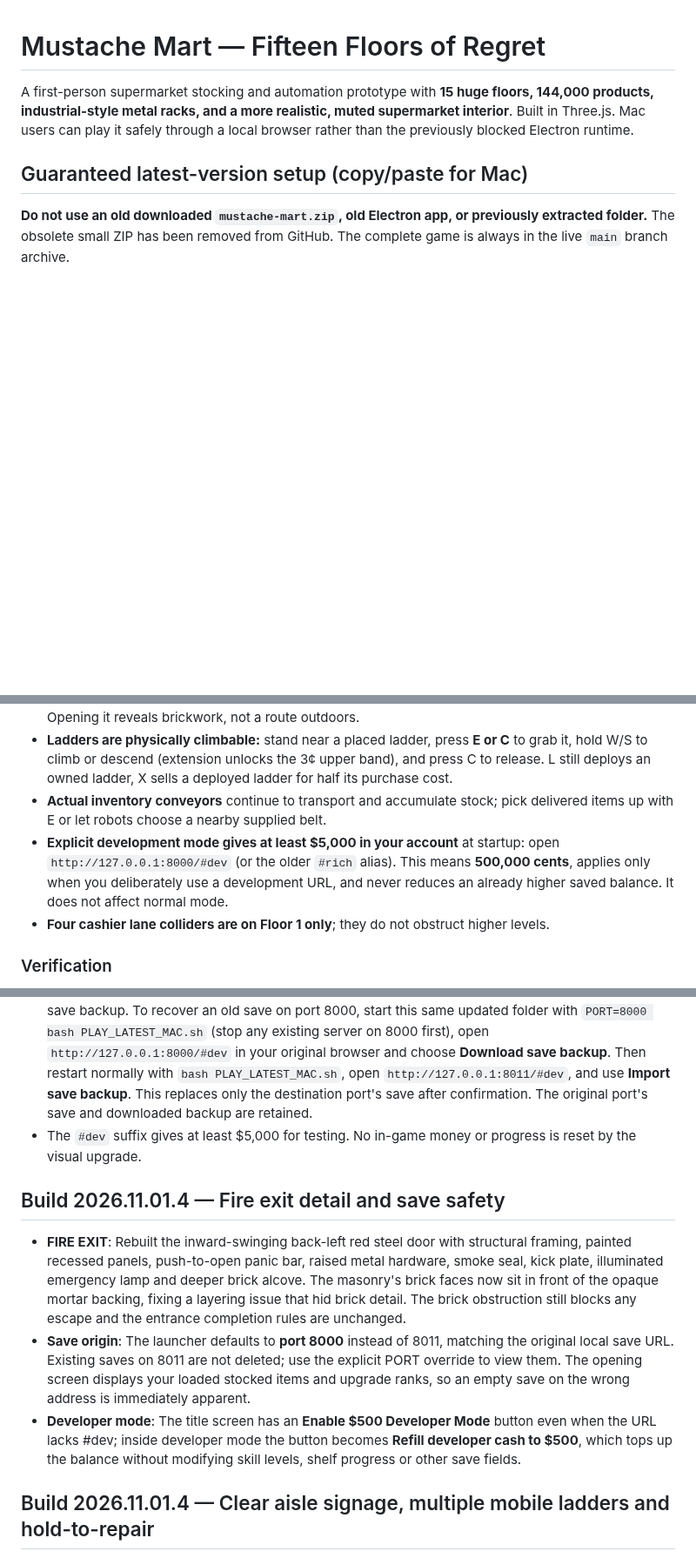
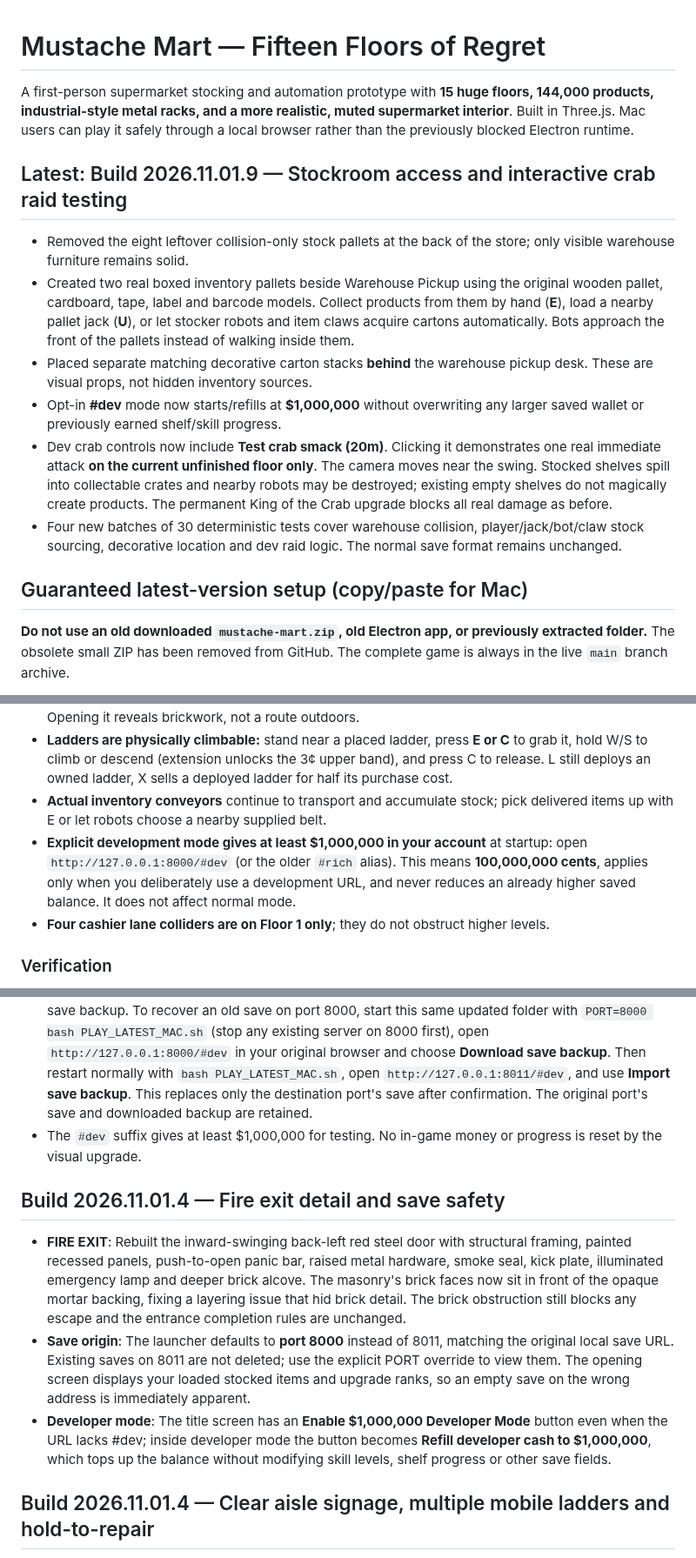
Before and after one commit to NicholaiHan/Mustache-Mart, a Markdown page: README.md, 3 parts joined by grey strips. Shown at 87% size. Drawn GitHub-style; blank space fills up the shorter version.

Commit message:
Document new interactive warehouse crate sources, phantom collision removal and $1M developer raid controls

```diff
--- a/README.md
+++ b/README.md
@@ -1,6 +1,14 @@
 # Mustache Mart — Fifteen Floors of Regret
 
 A first-person supermarket stocking and automation prototype with **15 huge floors, 144,000 products, industrial-style metal racks, and a more realistic, muted supermarket interior**. Built in Three.js. Mac users can play it safely through a local browser rather than the previously blocked Electron runtime.
+
+## Latest: Build 2026.11.01.9 — Stockroom access and interactive crab raid testing
+- Removed the eight leftover collision-only stock pallets at the back of the store; only visible warehouse furniture remains solid.
+- Created two real boxed inventory pallets beside Warehouse Pickup using the original wooden pallet, cardboard, tape, label and barcode models. Collect products from them by hand (**E**), load a nearby pallet jack (**U**), or let stocker robots and item claws acquire cartons automatically. Bots approach the front of the pallets instead of walking inside them.
+- Placed separate matching decorative carton stacks **behind** the warehouse pickup desk. These are visual props, not hidden inventory sources.
+- Opt-in **#dev** mode now starts/refills at **$1,000,000** without overwriting any larger saved wallet or previously earned shelf/skill progress.
+- Dev crab controls now include **Test crab smack (20m)**. Clicking it demonstrates one real immediate attack **on the current unfinished floor only**. The camera moves near the swing. Stocked shelves spill into collectable crates and nearby robots may be destroyed; existing empty shelves do not magically create products. The permanent King of the Crab upgrade blocks all real damage as before.
+- Four new batches of 30 deterministic tests cover warehouse collision, player/jack/bot/claw stock sourcing, decorative location and dev raid logic. The normal save format remains unchanged.
 
 ## Guaranteed latest-version setup (copy/paste for Mac)
 
@@ -122,7 +130,7 @@ This is still a procedural browser game rather than a fully modeled commercial s
 - **The sole red FIRE EXIT remains interactive with E on the Floor 1 back-left wall, around x=-9.5, z=85.** Opening it reveals brickwork, not a route outdoors.
 - **Ladders are physically climbable:** stand near a placed ladder, press **E or C** to grab it, hold W/S to climb or descend (extension unlocks the 3¢ upper band), and press C to release. L still deploys an owned ladder, X sells a deployed ladder for half its purchase cost.
 - **Actual inventory conveyors** continue to transport and accumulate stock; pick delivered items up with E or let robots choose a nearby supplied belt.
-- **Explicit development mode gives at least $5,000 in your account** at startup: open `http://127.0.0.1:8000/#dev` (or the older `#rich` alias). This means **500,000 cents**, applies only when you deliberately use a development URL, and never reduces an already higher saved balance. It does not affect normal mode.
+- **Explicit development mode gives at least $1,000,000 in your account** at startup: open `http://127.0.0.1:8000/#dev` (or the older `#rich` alias). This means **100,000,000 cents**, applies only when you deliberately use a development URL, and never reduces an already higher saved balance. It does not affect normal mode.
 - **Four cashier lane colliders are on Floor 1 only**; they do not obstruct higher levels.
 
 ### Verification
@@ -186,14 +194,14 @@ The core logistic regression includes **30 randomized congestion simulations** w
 - **Skill tree**: Twelve skill nodes arranged in four navigable branches with visible prerequisite connections. Foundation prerequisites link to the original Equipment or Economy tab. Locked, ready, insufficient-funds and completed states use distinct styling. Purchase rules, levels and money are unchanged.
 - **Equipment & automation**: Modernized product cards with upgrade progress, prices, readiness and purchase feedback. Robot and claw management remain accessible. **Economy contracts keep their existing simple layout.**
 - **Transfer your progress between local ports**: The introduction has Download save backup and Import save backup. To recover an old save on port 8000, start this same updated folder with `PORT=8000 bash PLAY_LATEST_MAC.sh` (stop any existing server on 8000 first), open `http://127.0.0.1:8000/#dev` in your original browser and choose **Download save backup**. Then restart normally with `bash PLAY_LATEST_MAC.sh`, open `http://127.0.0.1:8011/#dev`, and use **Import save backup**. This replaces only the destination port's save after confirmation. The original port's save and downloaded backup are retained.
-- The `#dev` suffix gives at least $5,000 for testing. No in-game money or progress is reset by the visual upgrade.
+- The `#dev` suffix gives at least $1,000,000 for testing. No in-game money or progress is reset by the visual upgrade.
 
 
 ## Build 2026.11.01.4 — Fire exit detail and save safety
 
 - **FIRE EXIT**: Rebuilt the inward-swinging back-left red steel door with structural framing, painted recessed panels, push-to-open panic bar, raised metal hardware, smoke seal, kick plate, illuminated emergency lamp and deeper brick alcove. The masonry's brick faces now sit in front of the opaque mortar backing, fixing a layering issue that hid brick detail. The brick obstruction still blocks any escape and the entrance completion rules are unchanged.
 - **Save origin**: The launcher defaults to **port 8000** instead of 8011, matching the original local save URL. Existing saves on 8011 are not deleted; use the explicit PORT override to view them. The opening screen displays your loaded stocked items and upgrade ranks, so an empty save on the wrong address is immediately apparent.
-- **Developer mode**: The title screen has an **Enable $500 Developer Mode** button even when the URL lacks #dev; inside developer mode the button becomes **Refill developer cash to $500**, which tops up the balance without modifying skill levels, shelf progress or other save fields.
+- **Developer mode**: The title screen has an **Enable $1,000,000 Developer Mode** button even when the URL lacks #dev; inside developer mode the button becomes **Refill developer cash to $1,000,000**, which tops up the balance without modifying skill levels, shelf progress or other save fields.
 
 
 ## Build 2026.11.01.4 — Clear aisle signage, multiple mobile ladders and hold-to-repair
```
Also changed, not shown: other parts of README.md (+3 -3 lines).
